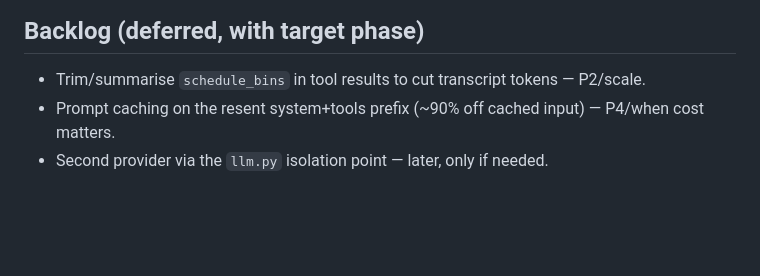
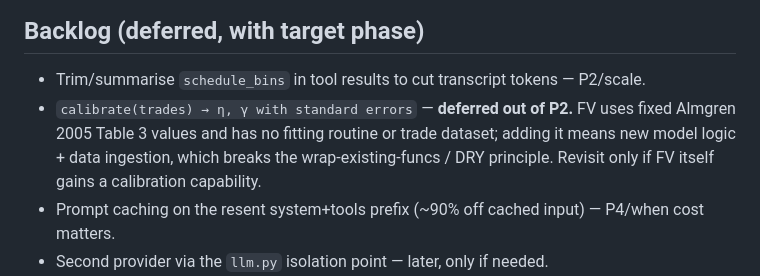
Before and after one commit to GarethCooke/FrontierView, a Markdown page: agent/docs/agent_roadmap.md, the part around the change. GitHub-like rendering; blank space fills up the shorter version.

Commit message:
added calibrate(trades) to backlog

```diff
--- a/agent/docs/agent_roadmap.md
+++ b/agent/docs/agent_roadmap.md
@@ -62,6 +62,7 @@ The differentiator; exploits the deterministic model for ground truth.
 ## Backlog (deferred, with target phase)
 
 - Trim/summarise `schedule_bins` in tool results to cut transcript tokens — P2/scale.
+- `calibrate(trades) → η, γ with standard errors` — **deferred out of P2.** FV uses fixed Almgren 2005 Table 3 values and has no fitting routine or trade dataset; adding it means new model logic + data ingestion, which breaks the wrap-existing-funcs / DRY principle. Revisit only if FV itself gains a calibration capability.
 - Prompt caching on the resent system+tools prefix (~90% off cached input) — P4/when cost matters.
 - Second provider via the `llm.py` isolation point — later, only if needed.
 - Split the agent onto a separate worker so a long request can't block the web service — later, only if traffic warrants.
```
